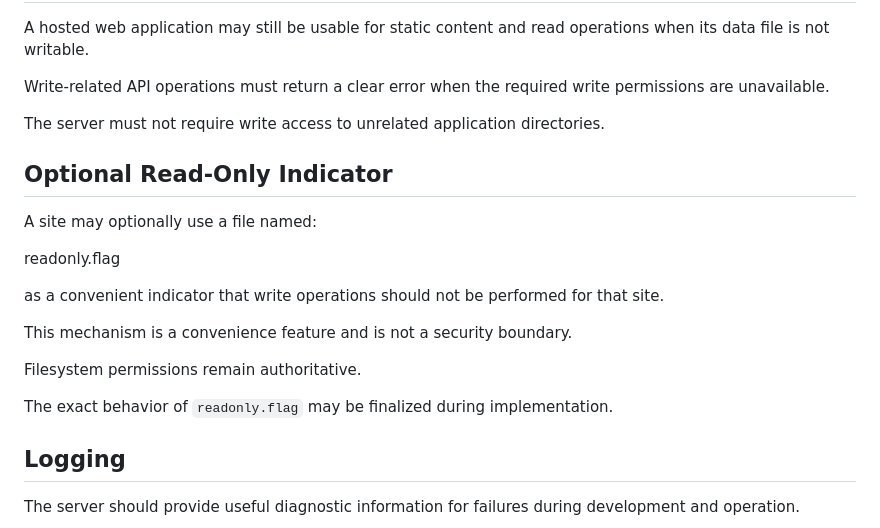
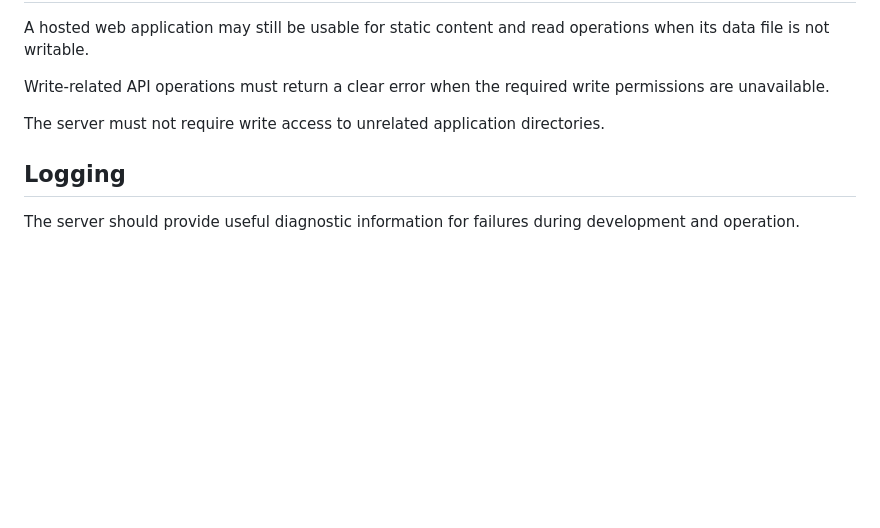
Before and after one commit to madebyzwen/mini-server, a Markdown page: requirements/active/REQ-007-error-handling-and-file-permissions.md, the part around the change. Drawn GitHub-style; blank space fills up the shorter version.

Commit message:
Remove optional readonly flag concept

```diff
--- a/requirements/active/REQ-007-error-handling-and-file-permissions.md
+++ b/requirements/active/REQ-007-error-handling-and-file-permissions.md
@@ -147,20 +147,6 @@ Write-related API operations must return a clear error when the required write p
 
 The server must not require write access to unrelated application directories.
 
-## Optional Read-Only Indicator
-
-A site may optionally use a file named:
-
-readonly.flag
-
-as a convenient indicator that write operations should not be performed for that site.
-
-This mechanism is a convenience feature and is not a security boundary.
-
-Filesystem permissions remain authoritative.
-
-The exact behavior of `readonly.flag` may be finalized during implementation.
-
 ## Logging
 
 The server should provide useful diagnostic information for failures during development and operation.
```
